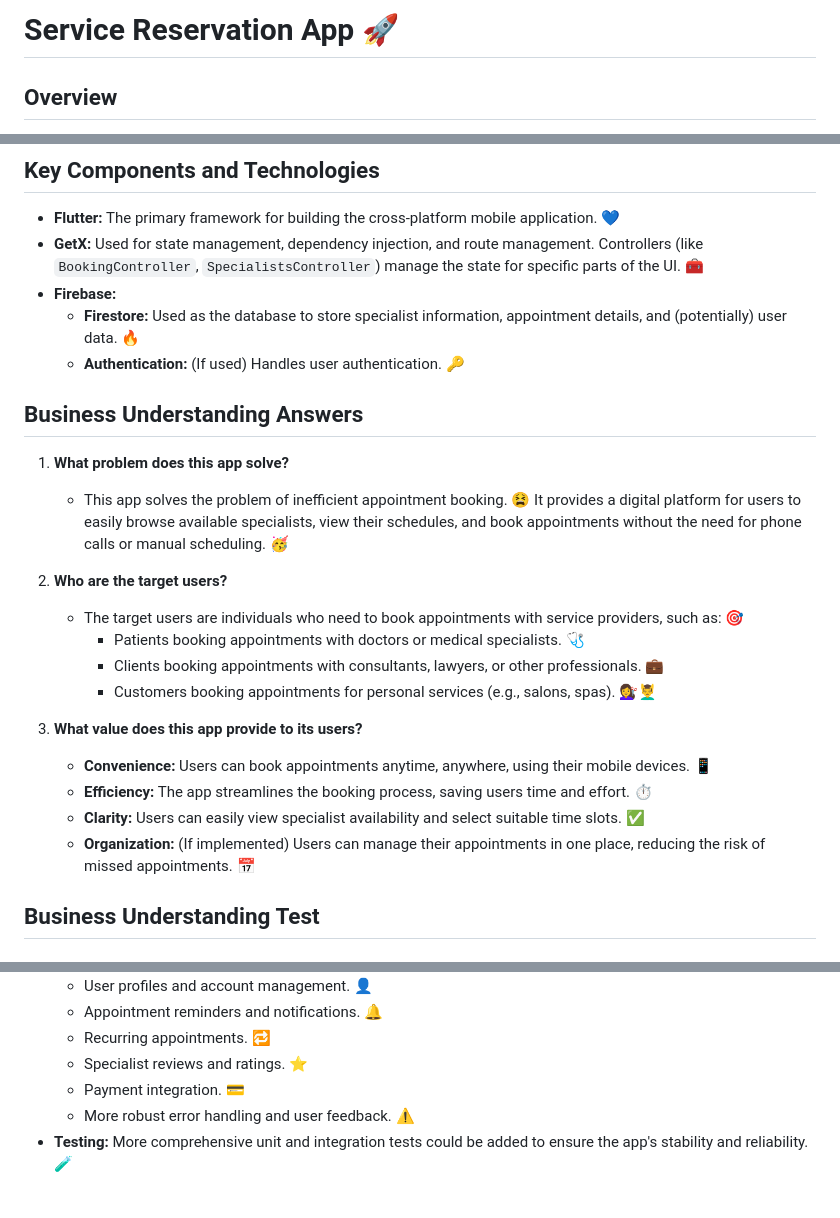
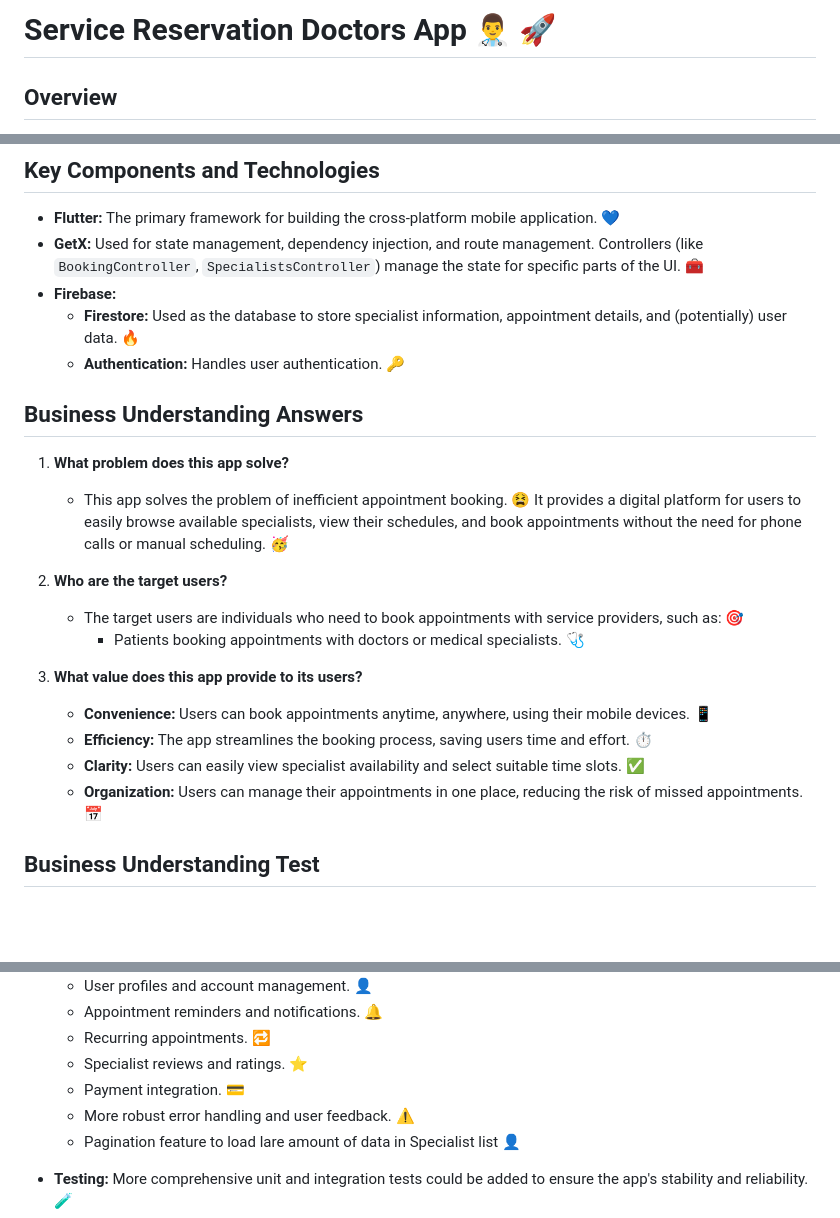
Before and after one commit to Aslmmon/ServiceReservationApp, a Markdown page: README.md, 3 parts joined by grey strips. Rendered like a GitHub page; blank space fills up the shorter version.

```diff
--- a/README.md
+++ b/README.md
@@ -1,4 +1,4 @@
-# Service Reservation App 🚀
+# Service Reservation Doctors App  👨‍⚕️ 🚀
 
 ## Overview
 
@@ -79,7 +79,7 @@ The app follows a layered architecture, primarily using the GetX framework. Here
 * **GetX:** Used for state management, dependency injection, and route management. Controllers (like `BookingController`, `SpecialistsController`) manage the state for specific parts of the UI. 🧰
 * **Firebase:**
     * **Firestore:** Used as the database to store specialist information, appointment details, and (potentially) user data. 🔥
-    * **Authentication:** (If used) Handles user authentication. 🔑
+    * **Authentication:**  Handles user authentication. 🔑
 
 ## Business Understanding Answers
 
@@ -89,14 +89,13 @@ The app follows a layered architecture, primarily using the GetX framework. Here
 2.  **Who are the target users?**
     * The target users are individuals who need to book appointments with service providers, such as: 🎯
         * Patients booking appointments with doctors or medical specialists. 🩺
-        * Clients booking appointments with consultants, lawyers, or other professionals. 💼
-        * Customers booking appointments for personal services (e.g., salons, spas). 💇‍♀️💆‍♂️
+
 
 3.  **What value does this app provide to its users?**
     * **Convenience:** Users can book appointments anytime, anywhere, using their mobile devices. 📱
     * **Efficiency:** The app streamlines the booking process, saving users time and effort. ⏱️
     * **Clarity:** Users can easily view specialist availability and select suitable time slots. ✅
-    * **Organization:** (If implemented) Users can manage their appointments in one place, reducing the risk of missed appointments. 📅
+    * **Organization:** Users can manage their appointments in one place, reducing the risk of missed appointments. 📅
 
 ## Business Understanding Test
 
@@ -120,6 +119,8 @@ One feature that could significantly enhance the booking experience is **interac
     * Specialist reviews and ratings. ⭐
     * Payment integration. 💳
     * More robust error handling and user feedback. ⚠️
+    * Pagination feature to load lare amount of data in Specialist list 👤
+
 * **Testing:** More comprehensive unit and integration tests could be added to ensure the app's stability and reliability. 🧪
 * **Scalability:** Considerations for handling a large number of users and appointments might need further refinement (e.g., database optimizations, caching). ⬆️
 * **Real-time Updates:** The app may not reflect real-time changes in specialist availability if multiple users are booking simultaneously. This could be improved with more sophisticated state management or backend solutions (e.g., WebSockets). ⚡
```
